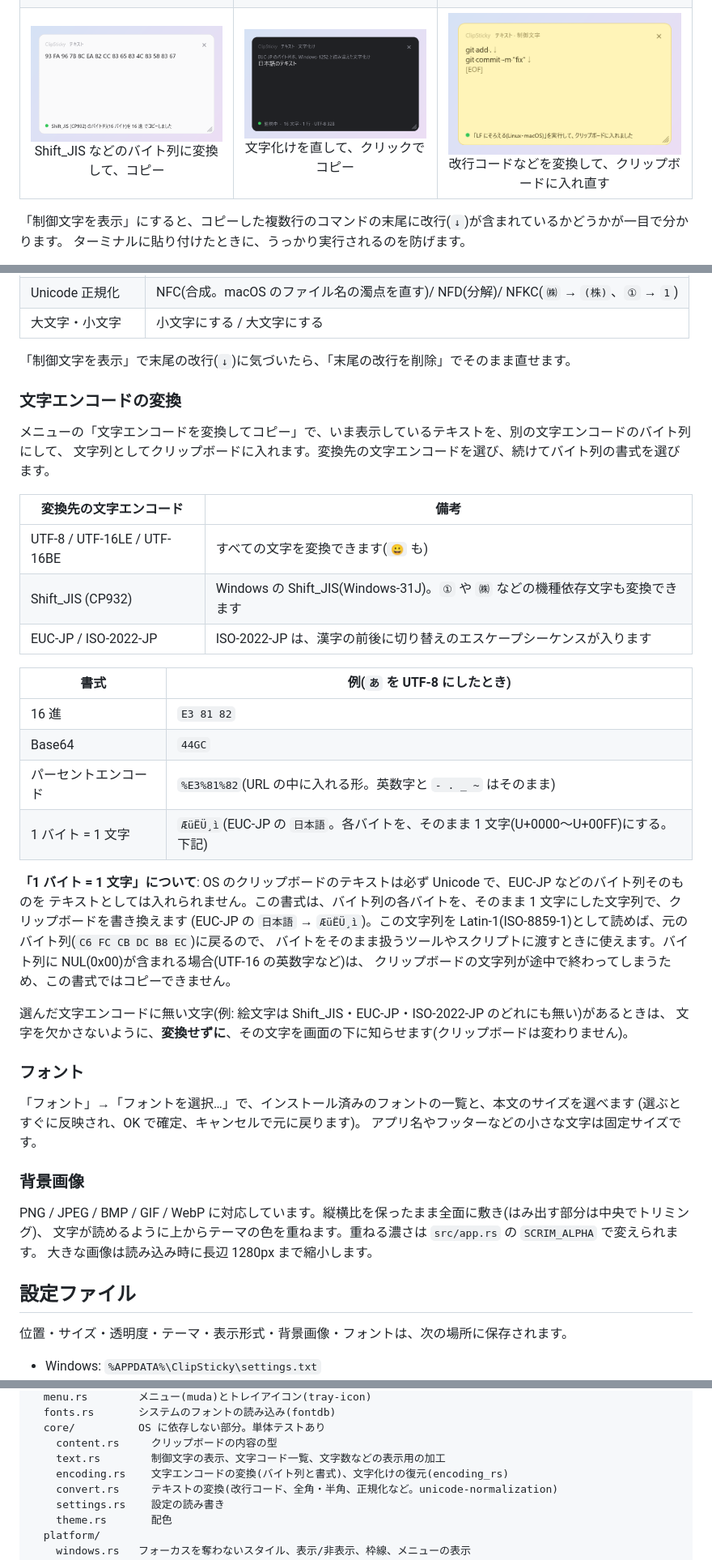
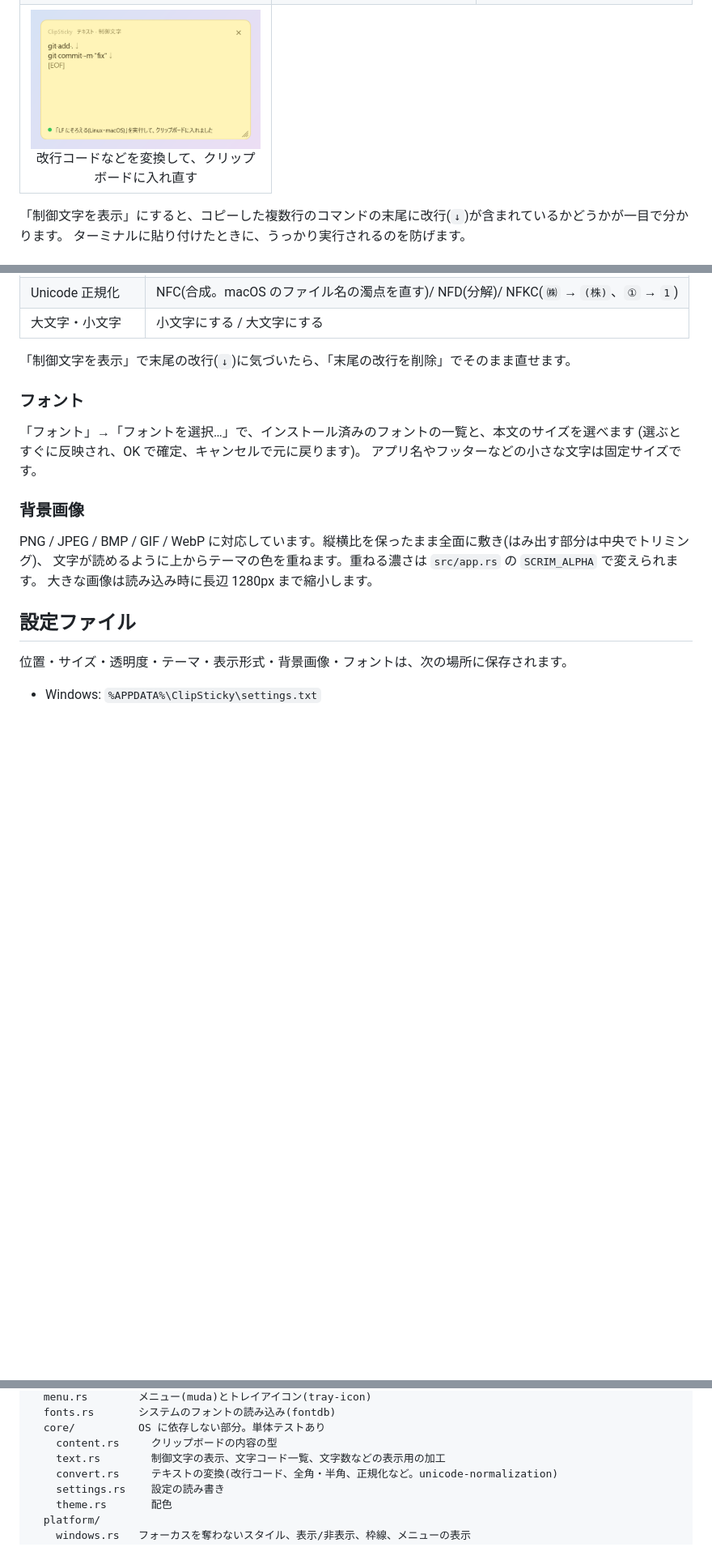
Before and after one commit to equinox79/ClipSticky, a Markdown page: README.md, 3 parts joined by grey strips. Shown: that part at 81% size. Drawn GitHub-style; pictures changed too: docs/images/scene-7.png, docs/images/scene-8.png (deleted), docs/images/scene-9.png (deleted); blank space fills up the shorter version.

```diff
--- a/README.md
+++ b/README.md
@@ -33,9 +32,7 @@
     <td align="center"><img src="docs/images/scene-6.png" alt="文字コード一覧" width="320"><br>文字コード(Unicode / UTF-8)の一覧</td>
   </tr>
   <tr>
-    <td align="center"><img src="docs/images/scene-7.png" alt="文字エンコードの変換" width="320"><br>Shift_JIS などのバイト列に変換して、コピー</td>
-    <td align="center"><img src="docs/images/scene-8.png" alt="文字化けを直す" width="320"><br>文字化けを直して、クリックでコピー</td>
-    <td align="center"><img src="docs/images/scene-9.png" alt="改行コードの変換" width="320"><br>改行コードなどを変換して、クリップボードに入れ直す</td>
+    <td align="center"><img src="docs/images/scene-7.png" alt="改行コードの変換" width="320"><br>改行コードなどを変換して、クリップボードに入れ直す</td>
   </tr>
 </table>
 
@@ -142,33 +135,6 @@ cargo run --release
 | 大文字・小文字 | 小文字にする / 大文字にする |
 
 「制御文字を表示」で末尾の改行(`↓`)に気づいたら、「末尾の改行を削除」でそのまま直せます。
-
-### 文字エンコードの変換
-
-メニューの「文字エンコードを変換してコピー」で、いま表示しているテキストを、別の文字エンコードのバイト列にして、
-文字列としてクリップボードに入れます。変換先の文字エンコードを選び、続けてバイト列の書式を選びます。
-
-| 変換先の文字エンコード | 備考 |
-| --- | --- |
-| UTF-8 / UTF-16LE / UTF-16BE | すべての文字を変換できます(`😀` も) |
-| Shift_JIS (CP932) | Windows の Shift_JIS(Windows-31J)。`①` や `㈱` などの機種依存文字も変換できます |
-| EUC-JP / ISO-2022-JP | ISO-2022-JP は、漢字の前後に切り替えのエスケープシーケンスが入ります |
-
-| 書式 | 例(`あ` を UTF-8 にしたとき) |
-| --- | --- |
-| 16 進 | `E3 81 82` |
-| Base64 | `44GC` |
-| パーセントエンコード | `%E3%81%82`(URL の中に入れる形。英数字と `- . _ ~` はそのまま) |
-| 1 バイト = 1 文字 | `ÆüËÜ¸ì`(EUC-JP の `日本語`。各バイトを、そのまま 1 文字(U+0000〜U+00FF)にする。下記) |
-
-**「1 バイト = 1 文字」について**: OS のクリップボードのテキストは必ず Unicode で、EUC-JP などのバイト列そのものを
-テキストとしては入れられません。この書式は、バイト列の各バイトを、そのまま 1 文字にした文字列で、クリップボードを書き換えます
-(EUC-JP の `日本語` → `ÆüËÜ¸ì`)。この文字列を Latin-1(ISO-8859-1)として読めば、元のバイト列(`C6 FC CB DC B8 EC`)に戻るので、
-バイトをそのまま扱うツールやスクリプトに渡すときに使えます。バイト列に NUL(0x00)が含まれる場合(UTF-16 の英数字など)は、
-クリップボードの文字列が途中で終わってしまうため、この書式ではコピーできません。
-
-選んだ文字エンコードに無い文字(例: 絵文字は Shift_JIS・EUC-JP・ISO-2022-JP のどれにも無い)があるときは、
-文字を欠かさないように、**変換せずに**、その文字を画面の下に知らせます(クリップボードは変わりません)。
 
 ### フォント
 
@@ -221,7 +187,6 @@ src/
   core/          OS に依存しない部分。単体テストあり
     content.rs     クリップボードの内容の型
     text.rs        制御文字の表示、文字コード一覧、文字数などの表示用の加工
-    encoding.rs    文字エンコードの変換(バイト列と書式)、文字化けの復元(encoding_rs)
     convert.rs     テキストの変換(改行コード、全角・半角、正規化など。unicode-normalization)
     settings.rs    設定の読み書き
     theme.rs       配色
```
Also changed, not shown: other parts of README.md (+2 -7 lines), 8 other files.
